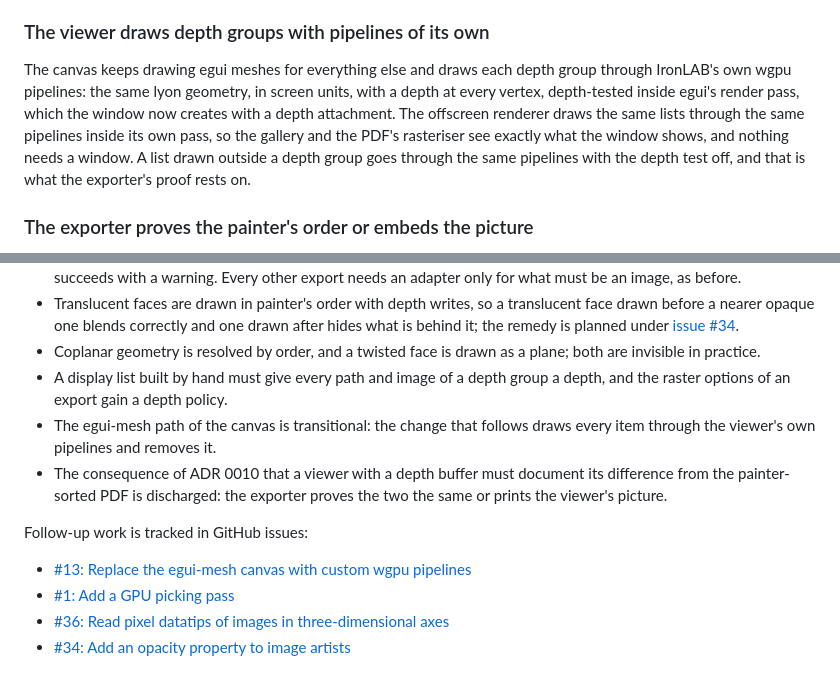
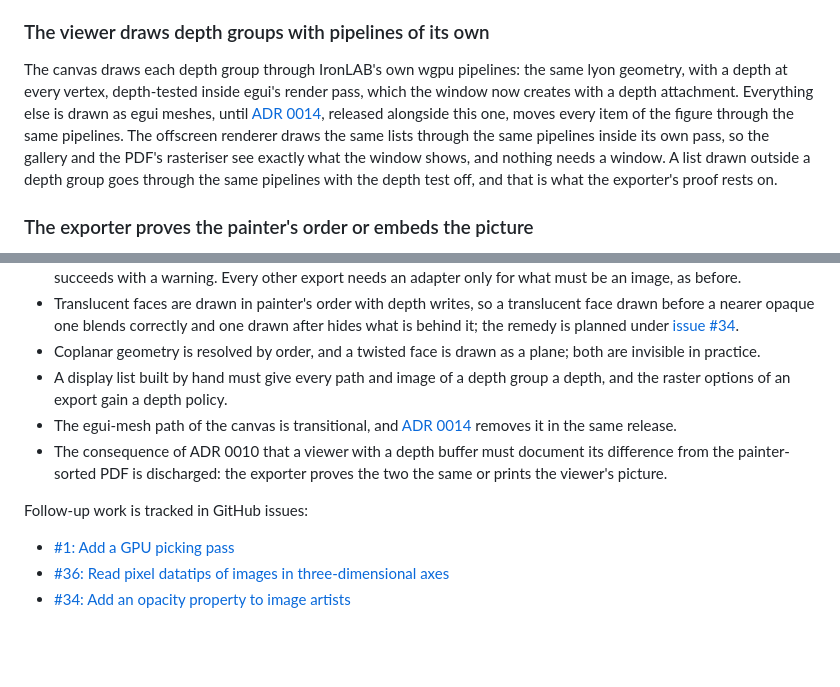
Before and after one commit to thclark/ironlab, a Markdown page: docs/adrs/0013-depth-buffered-three-dimensional-artists.md, 2 parts joined by grey strips. Rendered like a GitHub page; blank space fills up the shorter version.

```diff
--- a/docs/adrs/0013-depth-buffered-three-dimensional-artists.md
+++ b/docs/adrs/0013-depth-buffered-three-dimensional-artists.md
@@ -22,7 +22,7 @@ A depth test cannot separate what coincides, so the compiler moves things apart
 
 ### The viewer draws depth groups with pipelines of its own
 
-The canvas keeps drawing egui meshes for everything else and draws each depth group through IronLAB's own wgpu pipelines: the same lyon geometry, in screen units, with a depth at every vertex, depth-tested inside egui's render pass, which the window now creates with a depth attachment. The offscreen renderer draws the same lists through the same pipelines inside its own pass, so the gallery and the PDF's rasteriser see exactly what the window shows, and nothing needs a window. A list drawn outside a depth group goes through the same pipelines with the depth test off, and that is what the exporter's proof rests on.
+The canvas draws each depth group through IronLAB's own wgpu pipelines: the same lyon geometry, with a depth at every vertex, depth-tested inside egui's render pass, which the window now creates with a depth attachment. Everything else is drawn as egui meshes, until [ADR 0014](0014-wgpu-canvas.md), released alongside this one, moves every item of the figure through the same pipelines. The offscreen renderer draws the same lists through the same pipelines inside its own pass, so the gallery and the PDF's rasteriser see exactly what the window shows, and nothing needs a window. A list drawn outside a depth group goes through the same pipelines with the depth test off, and that is what the exporter's proof rests on.
 
 ### The exporter proves the painter's order or embeds the picture
 
@@ -44,12 +44,11 @@ wgpu has no processor-only backend, and a rasteriser of IronLAB's own would be a
 - Translucent faces are drawn in painter's order with depth writes, so a translucent face drawn before a nearer opaque one blends correctly and one drawn after hides what is behind it; the remedy is planned under [issue #34](https://github.com/thclark/ironlab/issues/34).
 - Coplanar geometry is resolved by order, and a twisted face is drawn as a plane; both are invisible in practice.
 - A display list built by hand must give every path and image of a depth group a depth, and the raster options of an export gain a depth policy.
-- The egui-mesh path of the canvas is transitional: the change that follows draws every item through the viewer's own pipelines and removes it.
+- The egui-mesh path of the canvas is transitional, and [ADR 0014](0014-wgpu-canvas.md) removes it in the same release.
 - The consequence of ADR 0010 that a viewer with a depth buffer must document its difference from the painter-sorted PDF is discharged: the exporter proves the two the same or prints the viewer's picture.
 
 Follow-up work is tracked in GitHub issues:
 
-- [#13: Replace the egui-mesh canvas with custom wgpu pipelines](https://github.com/thclark/ironlab/issues/13)
 - [#1: Add a GPU picking pass](https://github.com/thclark/ironlab/issues/1)
 - [#36: Read pixel datatips of images in three-dimensional axes](https://github.com/thclark/ironlab/issues/36)
 - [#34: Add an opacity property to image artists](https://github.com/thclark/ironlab/issues/34)
```
Also changed, not shown: docs/adrs/0014-wgpu-canvas.md (+6 -0 lines).
